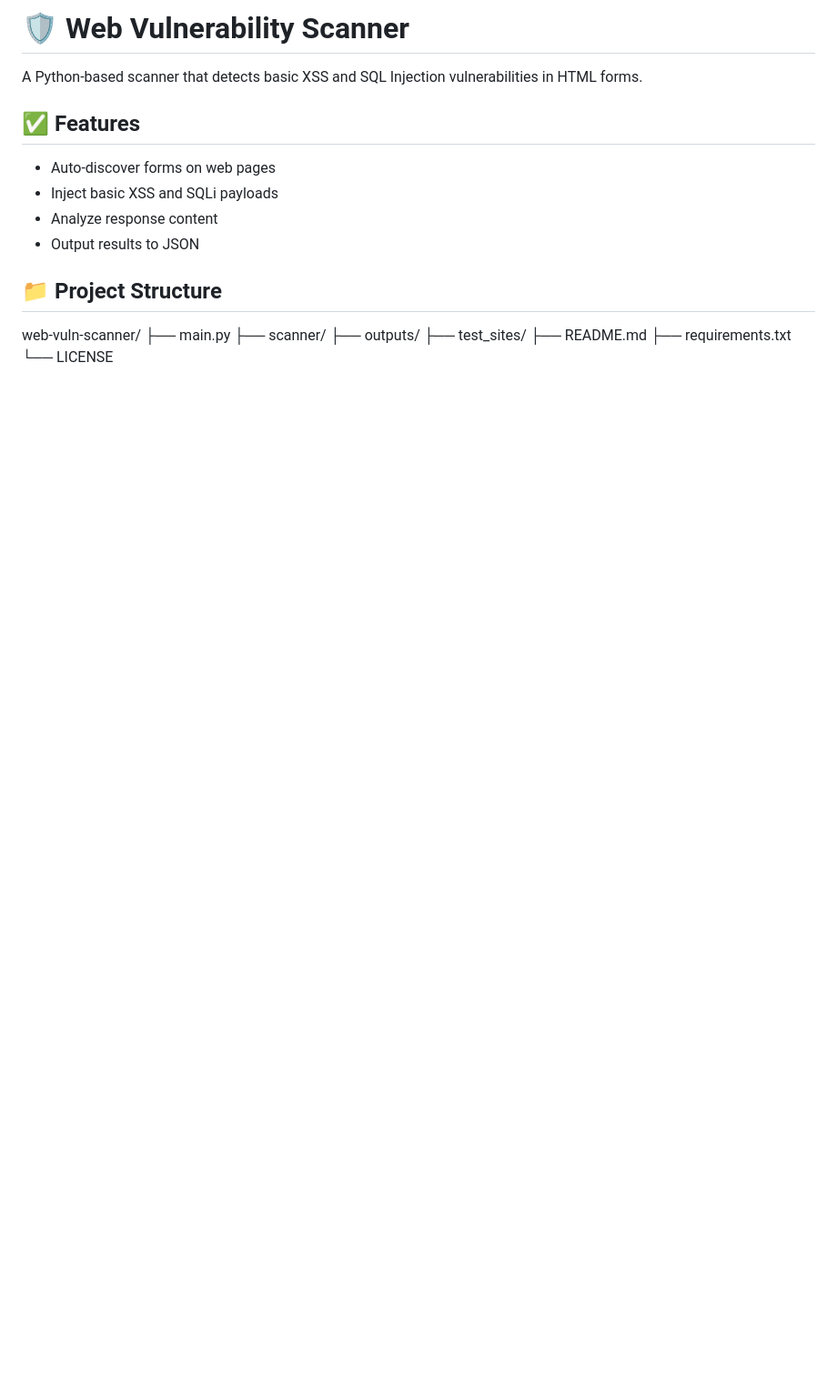
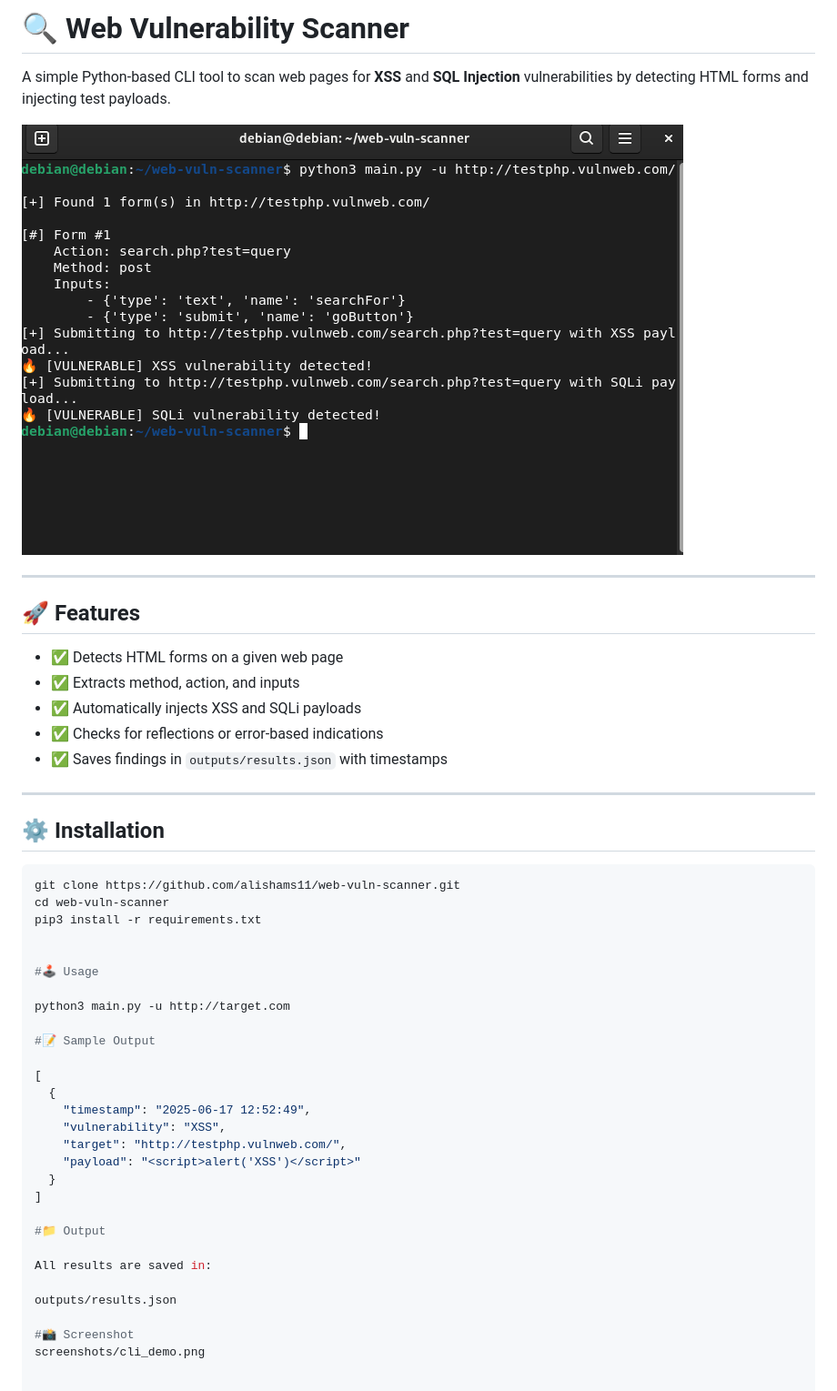
Before and after one commit to alishams11/web-vuln-scanner, a Markdown page: README.md, the part around the change. Shown: that part at 91% size. Rendered like a GitHub page; pictures changed too: screenshots/cli_demo.png (added); blank space fills up the shorter version.

Commit message:
Final README and CLI demo screenshot added

````diff
--- a/README.md
+++ b/README.md
@@ -1,21 +1,49 @@
-# 🛡 Web Vulnerability Scanner
+# 🔍 Web Vulnerability Scanner
 
-A Python-based scanner that detects basic XSS and SQL Injection vulnerabilities in HTML forms.
+A simple Python-based CLI tool to scan web pages for **XSS** and **SQL Injection** vulnerabilities by detecting HTML forms and injecting test payloads.
 
-## ✅ Features
+![CLI Demo](screenshots/cli_demo.png)
 
-- Auto-discover forms on web pages
-- Inject basic XSS and SQLi payloads
-- Analyze response content
-- Output results to JSON
+---
 
-## 📁 Project Structure
+## 🚀 Features
 
-web-vuln-scanner/
-├── main.py
-├── scanner/
-├── outputs/
-├── test_sites/
-├── README.md
-├── requirements.txt
-└── LICENSE
+- ✅ Detects HTML forms on a given web page
+- ✅ Extracts method, action, and inputs
+- ✅ Automatically injects XSS and SQLi payloads
+- ✅ Checks for reflections or error-based indications
+- ✅ Saves findings in `outputs/results.json` with timestamps
+
+---
+
+## ⚙️ Installation
+
+```bash
+git clone https://github.com/alishams11/web-vuln-scanner.git
+cd web-vuln-scanner
+pip3 install -r requirements.txt
+
+
+#🕹️ Usage
+
+python3 main.py -u http://target.com
+
+#📝 Sample Output
+
+[
+  {
+    "timestamp": "2025-06-17 12:52:49",
+    "vulnerability": "XSS",
+    "target": "http://testphp.vulnweb.com/",
+    "payload": "<script>alert('XSS')</script>"
+  }
+]
+
+#📁 Output
+
+All results are saved in:
+
+outputs/results.json
+
+#📸 Screenshot
+screenshots/cli_demo.png
````
